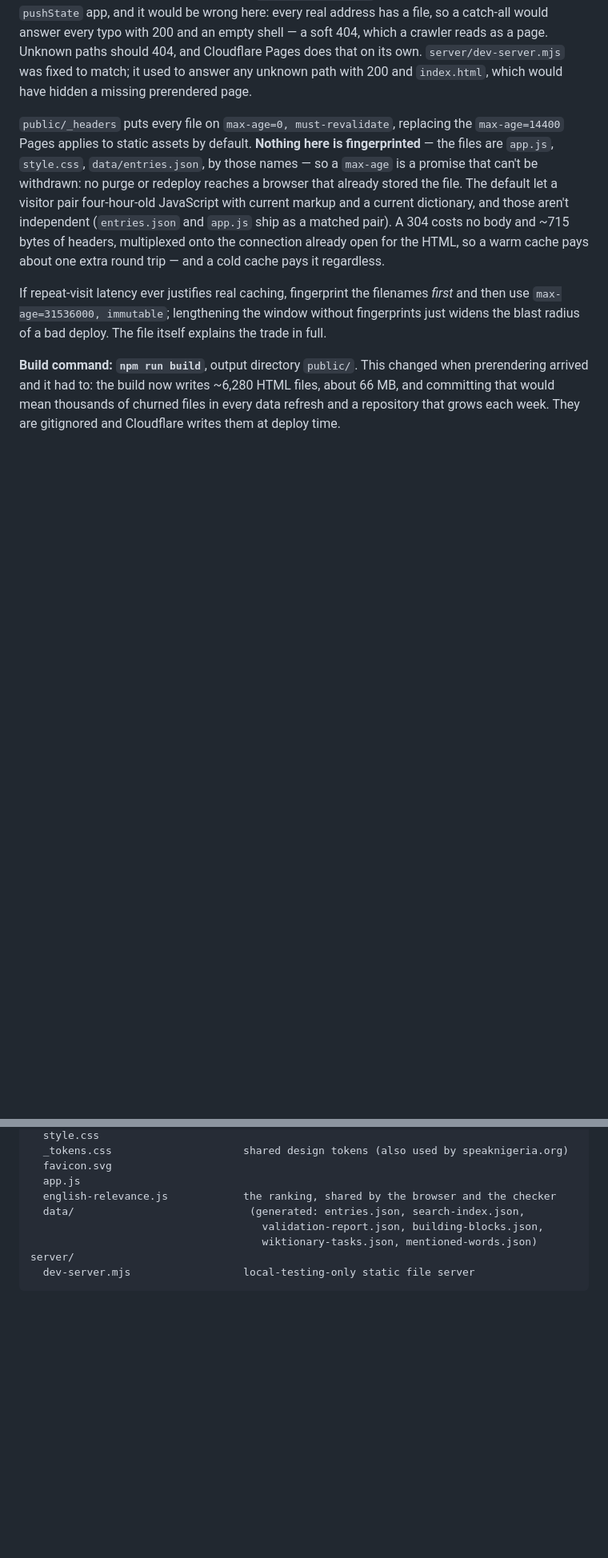
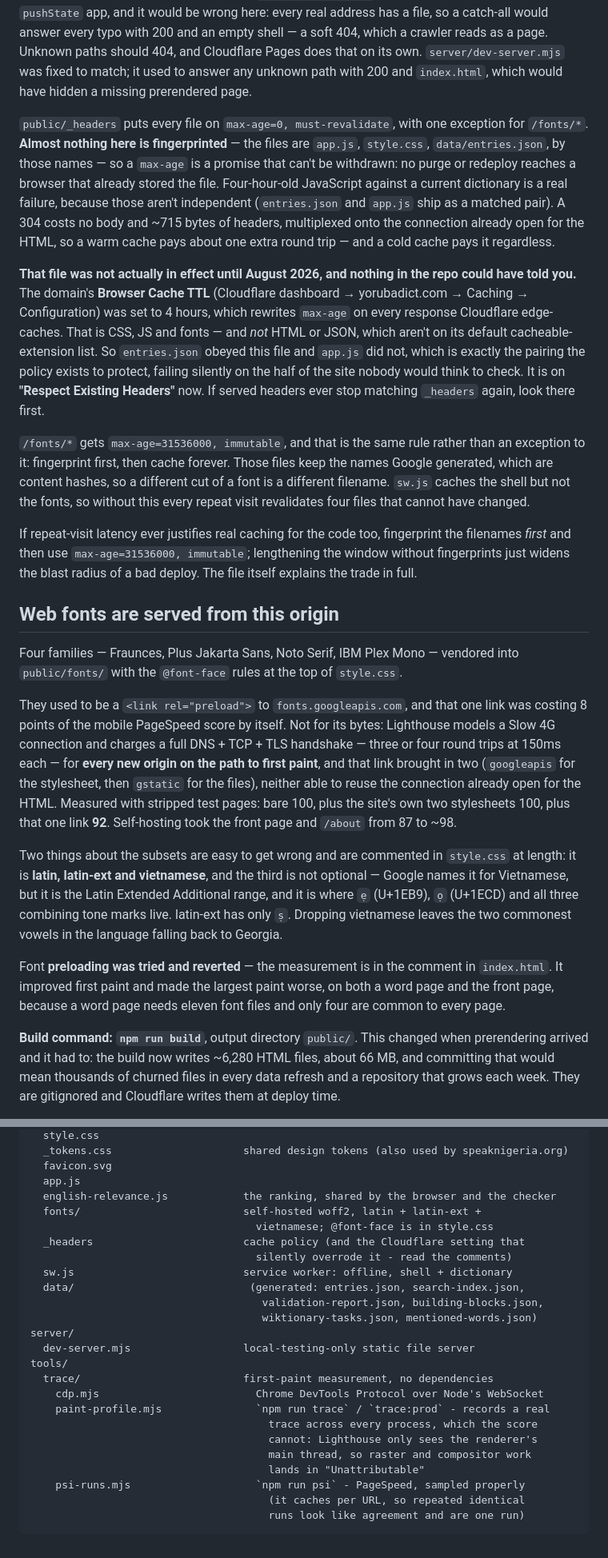
Before and after one commit to SpeakNigeriaOrg/yorubadict, a Markdown page: README.md, 2 parts joined by grey strips. Shown at 80% size. Drawn GitHub-style; blank space fills up the shorter version.

Commit message:
Make the README describe the site that exists
Three things had gone out of date in one afternoon.

The caching section described a policy that was never in effect. It said
_headers replaced "the max-age=14400 Pages applies to static assets by
default". That number was not a Pages default, it was Browser Cache TTL set to
4 hours on the domain, and it was not being replaced - it was doing the
replacing, on every response Cloudflare edge-caches. CSS, JS and fonts got 4
hours; HTML and JSON, which are not on its cacheable-extension list, got what
this file asked for. So entries.json obeyed the policy and app.js did not,
which is the exact pairing it exists to protect. Now written down, including
where the dashboard setting lives, because nothing in the repo could have told
you and the file read as though it were working.

Web fonts get their own section: what the Google Fonts link was costing and
why (origins on the path to first paint, not bytes), the measurement that found
it, and the subset trap - vietnamese is where ẹ, ọ and the tone marks live, and
dropping it puts the two commonest vowels in the language into Georgia.

Layout gains public/fonts, _headers, sw.js and tools/trace. Quick start gains
the three commands that are not `npm test`.

````diff
--- a/README.md
+++ b/README.md
@@ -1065,21 +1068,63 @@ Cloudflare Pages does that on its own. `server/dev-server.mjs` was fixed to matc
 it used to answer any unknown path with 200 and `index.html`, which would have
 hidden a missing prerendered page.
 
-`public/_headers` puts every file on `max-age=0, must-revalidate`, replacing
-the `max-age=14400` Pages applies to static assets by default. **Nothing here
-is fingerprinted** — the files are `app.js`, `style.css`, `data/entries.json`,
-by those names — so a `max-age` is a promise that can't be withdrawn: no
-purge or redeploy reaches a browser that already stored the file. The default
-let a visitor pair four-hour-old JavaScript with current markup and a current
-dictionary, and those aren't independent (`entries.json` and `app.js` ship as
-a matched pair). A 304 costs no body and ~715 bytes of headers, multiplexed
-onto the connection already open for the HTML, so a warm cache pays about one
-extra round trip — and a cold cache pays it regardless.
+`public/_headers` puts every file on `max-age=0, must-revalidate`, with one
+exception for `/fonts/*`. **Almost nothing here is fingerprinted** — the files
+are `app.js`, `style.css`, `data/entries.json`, by those names — so a `max-age`
+is a promise that can't be withdrawn: no purge or redeploy reaches a browser
+that already stored the file. Four-hour-old JavaScript against a current
+dictionary is a real failure, because those aren't independent (`entries.json`
+and `app.js` ship as a matched pair). A 304 costs no body and ~715 bytes of
+headers, multiplexed onto the connection already open for the HTML, so a warm
+cache pays about one extra round trip — and a cold cache pays it regardless.
 
-If repeat-visit latency ever justifies real caching, fingerprint the
-filenames *first* and then use `max-age=31536000, immutable`; lengthening the
-window without fingerprints just widens the blast radius of a bad deploy. The
-file itself explains the trade in full.
+**That file was not actually in effect until August 2026, and nothing in the
+repo could have told you.** The domain's **Browser Cache TTL** (Cloudflare
+dashboard → yorubadict.com → Caching → Configuration) was set to 4 hours, which
+rewrites `max-age` on every response Cloudflare edge-caches. That is CSS, JS and
+fonts — and *not* HTML or JSON, which aren't on its default cacheable-extension
+list. So `entries.json` obeyed this file and `app.js` did not, which is exactly
+the pairing the policy exists to protect, failing silently on the half of the
+site nobody would think to check. It is on **"Respect Existing Headers"** now.
+If served headers ever stop matching `_headers` again, look there first.
+
+`/fonts/*` gets `max-age=31536000, immutable`, and that is the same rule rather
+than an exception to it: fingerprint first, then cache forever. Those files keep
+the names Google generated, which are content hashes, so a different cut of a
+font is a different filename. `sw.js` caches the shell but not the fonts, so
+without this every repeat visit revalidates four files that cannot have changed.
+
+If repeat-visit latency ever justifies real caching for the code too,
+fingerprint the filenames *first* and then use `max-age=31536000, immutable`;
+lengthening the window without fingerprints just widens the blast radius of a
+bad deploy. The file itself explains the trade in full.
+
+## Web fonts are served from this origin
+
+Four families — Fraunces, Plus Jakarta Sans, Noto Serif, IBM Plex Mono — vendored
+into `public/fonts/` with the `@font-face` rules at the top of `style.css`.
+
+They used to be a `<link rel="preload">` to `fonts.googleapis.com`, and that one
+link was costing 8 points of the mobile PageSpeed score by itself. Not for its
+bytes: Lighthouse models a Slow 4G connection and charges a full DNS + TCP + TLS
+handshake — three or four round trips at 150ms each — for **every new origin on
+the path to first paint**, and that link brought in two (`googleapis` for the
+stylesheet, then `gstatic` for the files), neither able to reuse the connection
+already open for the HTML. Measured with stripped test pages: bare 100, plus the
+site's own two stylesheets 100, plus that one link **92**. Self-hosting took the
+front page and `/about` from 87 to ~98.
+
+Two things about the subsets are easy to get wrong and are commented in
+`style.css` at length: it is **latin, latin-ext and vietnamese**, and the third
+is not optional — Google names it for Vietnamese, but it is the Latin Extended
+Additional range, and it is where `ẹ` (U+1EB9), `ọ` (U+1ECD) and all three
+combining tone marks live. latin-ext has only `ṣ`. Dropping vietnamese leaves
+the two commonest vowels in the language falling back to Georgia.
+
+Font **preloading was tried and reverted** — the measurement is in the comment
+in `index.html`. It improved first paint and made the largest paint worse, on
+both a word page and the front page, because a word page needs eleven font files
+and only four are common to every page.
 
 **Build command: `npm run build`**, output directory `public/`. This changed
 when prerendering arrived and it had to: the build now writes ~6,280 HTML files,
@@ -1150,9 +1195,25 @@ public/                            <- deploy this directory as-is
   favicon.svg
   app.js
   english-relevance.js            the ranking, shared by the browser and the checker
+  fonts/                          self-hosted woff2, latin + latin-ext +
+                                    vietnamese; @font-face is in style.css
+  _headers                        cache policy (and the Cloudflare setting that
+                                    silently overrode it - read the comments)
+  sw.js                           service worker: offline, shell + dictionary
   data/                            (generated: entries.json, search-index.json,
                                      validation-report.json, building-blocks.json,
                                      wiktionary-tasks.json, mentioned-words.json)
 server/
   dev-server.mjs                  local-testing-only static file server
+tools/
+  trace/                          first-paint measurement, no dependencies
+    cdp.mjs                         Chrome DevTools Protocol over Node's WebSocket
+    paint-profile.mjs               `npm run trace` / `trace:prod` - records a real
+                                      trace across every process, which the score
+                                      cannot: Lighthouse only sees the renderer's
+                                      main thread, so raster and compositor work
+                                      lands in "Unattributable"
+    psi-runs.mjs                    `npm run psi` - PageSpeed, sampled properly
+                                      (it caches per URL, so repeated identical
+                                      runs look like agreement and are one run)
 ```
````
Also changed, not shown: other parts of README.md (+3 -0 lines).
